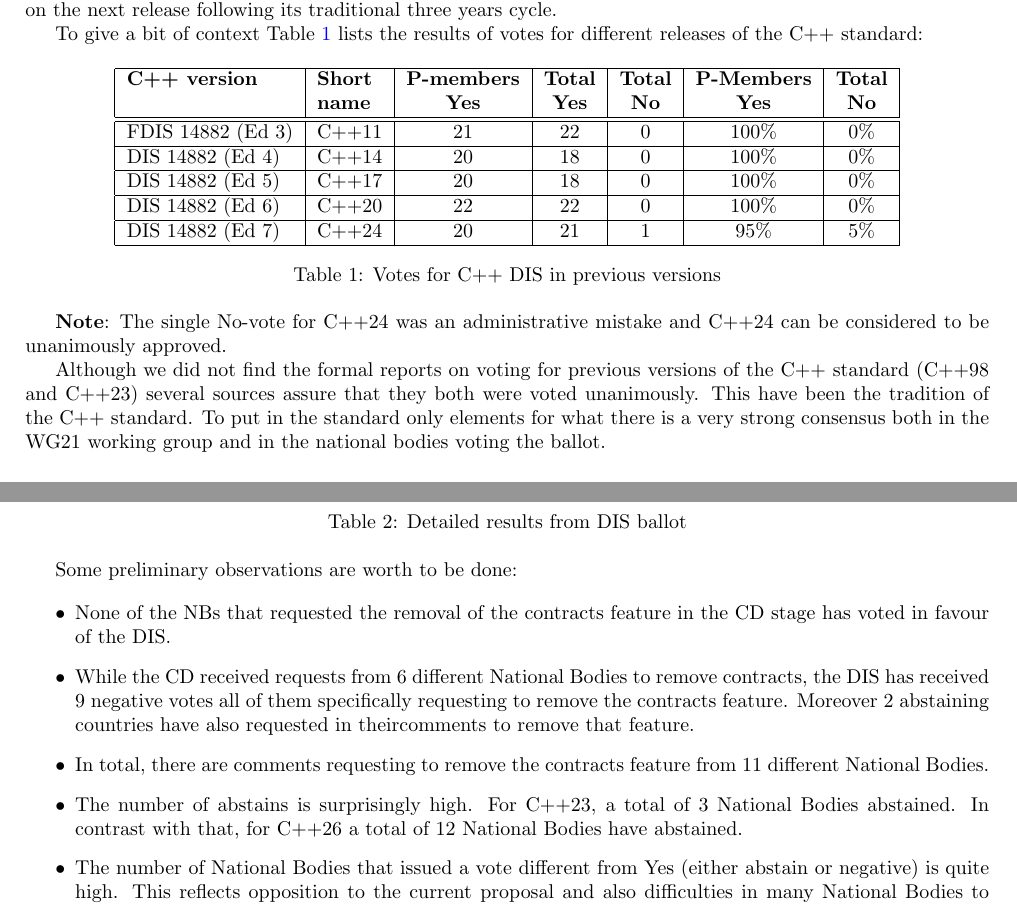
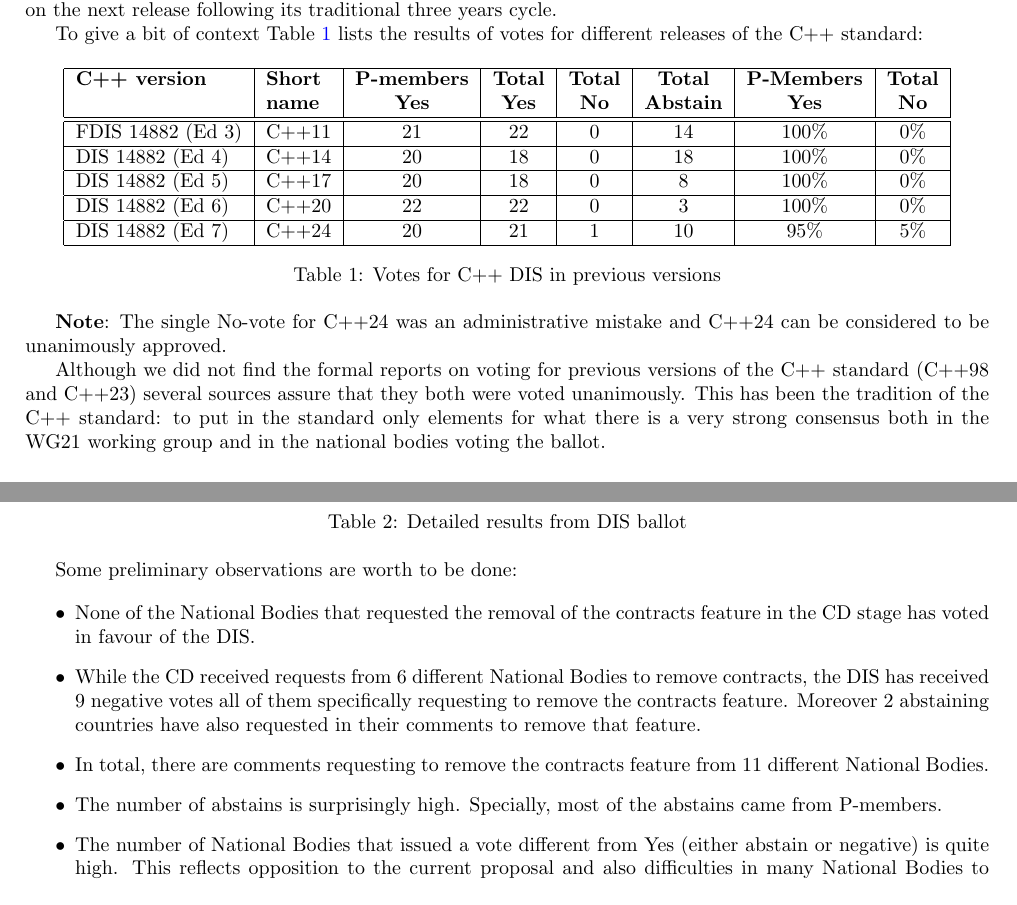
Before and after one commit to jdgarciauc3m/wg21-papers, a LaTeX paper (dis-cpp26/paper.tex, which reads dis-cpp26/background.tex, dis-cpp26/disresults.tex): two parts of pages 1 and 2 of 5, joined at a grey line, cut so that both start at the same text. Compiled offline with pdfLaTeX.

Commit message:
Added abstains and double checked

```diff
--- a/dis-cpp26/background.tex
+++ b/dis-cpp26/background.tex
@@ -12,24 +12,24 @@ different releases of the C++ standard:
 
 \begin{table}[htbp]
 \centering
-\begin{tabular}{|l|l|c|c|c|c|c|}
+\begin{tabular}{|l|l|c|c|c|c|c|c|}
 \hline
 \textbf{C++ version} & \textbf{Short} & \textbf{P-members} &
-\textbf{Total} & \textbf{Total} &
+\textbf{Total} & \textbf{Total} & \textbf{Total} &
 \textbf{P-Members} & \textbf{Total}\\
-& \textbf{name} & \textbf{Yes} & \textbf{Yes} & \textbf{No} & \textbf{Yes} &
-\textbf{No}\\
+& \textbf{name} & \textbf{Yes} & \textbf{Yes} & \textbf{No} & \textbf{Abstain} &
+\textbf{Yes} & \textbf{No}\\
 \hline
 \hline
-FDIS 14882 (Ed 3) & C++11 & 21 & 22 & 0 & 100\% & 0\% \\
+FDIS 14882 (Ed 3) & C++11 & 21 & 22 & 0 & 14 & 100\% & 0\% \\
 \hline
-DIS 14882 (Ed 4) & C++14 & 20 & 18 & 0 & 100\% & 0\% \\
+DIS 14882 (Ed 4) & C++14 & 20 & 18 & 0 & 18 & 100\% & 0\% \\
 \hline
-DIS 14882 (Ed 5) & C++17 & 20 & 18 & 0 & 100\% & 0\% \\
+DIS 14882 (Ed 5) & C++17 & 20 & 18 & 0 & 8 & 100\% & 0\% \\
 \hline
-DIS 14882 (Ed 6) & C++20 & 22 & 22 & 0 & 100\% & 0\% \\
+DIS 14882 (Ed 6) & C++20 & 22 & 22 & 0 & 3 & 100\% & 0\% \\
 \hline
-DIS 14882 (Ed 7) & C++24 & 20 & 21 & 1 & 95\% & 5\% \\
+DIS 14882 (Ed 7) & C++24 & 20 & 21 & 1 & 10 & 95\% & 5\% \\
 \hline
 \end{tabular}
 \caption{Votes for C++ DIS in previous versions}
@@ -41,7 +41,7 @@ C++24 can be considered to be unanimously approved.
 
 Although we did not find the formal reports on voting for previous versions of
 the C++ standard (C++98 and C++23) several sources assure that they both were
-voted unanimously. This have been the tradition of the C++ standard. To put in
+voted unanimously. This has been the tradition of the C++ standard: to put in
 the standard only elements for what there is a very strong consensus both in the
 WG21 working group and in the national bodies voting the ballot.
 
--- a/dis-cpp26/disresults.tex
+++ b/dis-cpp26/disresults.tex
@@ -26,18 +26,17 @@ Other & 1 & -- & 2 & -- \\
 Some preliminary observations are worth to be done:
 
 \begin{itemize}
-  \item None of the NBs that requested the removal of the contracts feature in
-the CD stage has voted in favour of the DIS.
+  \item None of the National Bodies that requested the removal of the contracts
+feature in the CD stage has voted in favour of the DIS.
 
   \item While the CD received requests from 6 different National Bodies to
-remove contracts, the DIS has received 9 negative votes all of them specifically requesting to remove the contracts feature. Moreover 2 abstaining countries have also requested in theircomments to remove that feature.
+remove contracts, the DIS has received 9 negative votes all of them specifically requesting to remove the contracts feature. Moreover 2 abstaining countries have also requested in their comments to remove that feature.
 
   \item In total, there are comments requesting to remove the contracts feature
 from 11 different National Bodies.
 
-  \item The number of abstains is surprisingly high. For C++23, a total of 3
-National Bodies abstained. In contrast with that, for C++26 a total of 12
-National Bodies have abstained.
+  \item The number of abstains is surprisingly high. Specially, most of the
+abstains came from P-members.
 
   \item The number of National Bodies that issued a vote different from Yes
 (either abstain or negative) is quite high. This reflects opposition to the
```
